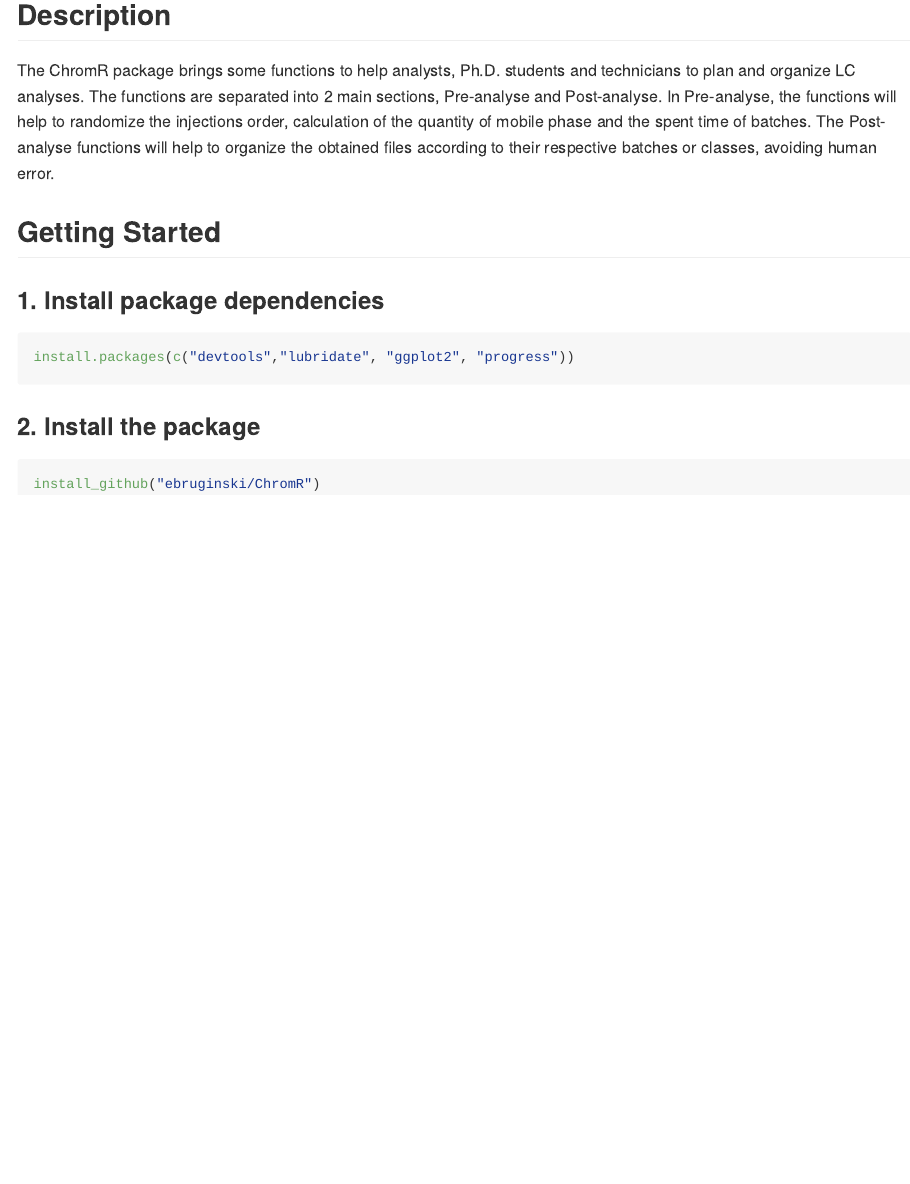
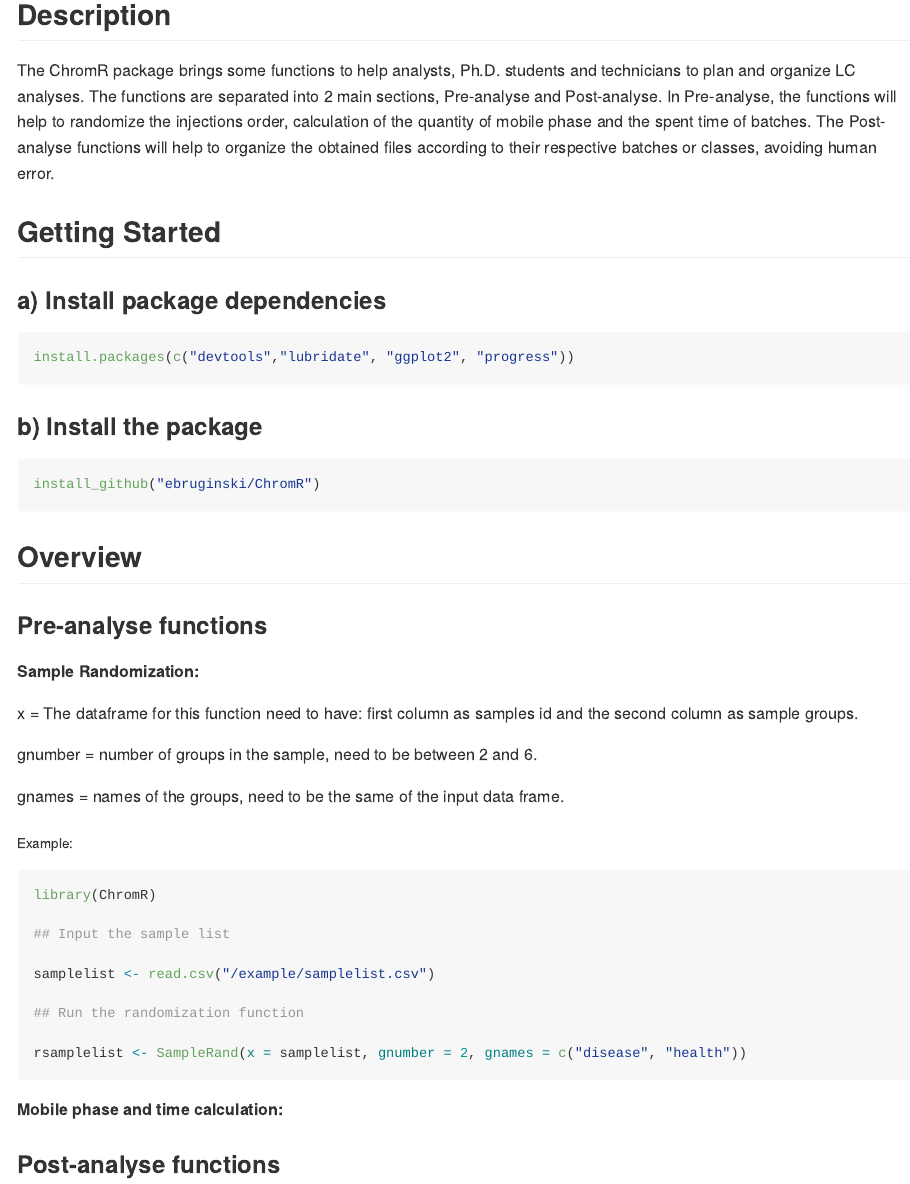
Before and after one commit to ebruginski/ChromR, an R Markdown document (README.Rmd): the page in a window 1100 px wide, from 160 px down. The pictures show the output file README.md that the author committed with the source, drawn offline in the style of GitHub.

Commit message:
Corrections

````diff
--- a/README.Rmd
+++ b/README.Rmd
@@ -19,16 +19,44 @@
 
 ## Getting Started
 
-### 1. Install package dependencies
+### a) Install package dependencies
 
 ```R
 install.packages(c("devtools","lubridate", "ggplot2", "progress"))
 
 ```
 
-### 2. Install the package
+### b) Install the package
 
 ```R
 install_github("ebruginski/ChromR")
 
 ```
+## Overview
+
+### Pre-analyse functions
+
+<b>Sample Randomization:</b>
+
+x = The dataframe for this function need to have: first column as samples id and the second column as sample groups.
+
+gnumber = number of groups in the sample, need to be between 2 and 6.
+
+gnames = names of the groups, need to be the same of the input data frame.
+
+<sub>Example:</sub>
+```R
+library(ChromR)
+
+## Input the sample list
+
+samplelist <- read.csv("/example/samplelist.csv")
+
+## Run the randomization function
+
+rsamplelist <- SampleRand(x = samplelist, gnumber = 2, gnames = c("disease", "health"))
+```
+<b>Mobile phase and time calculation:</b>
+
+
+### Post-analyse functions
````
Also changed, not shown: R/SampleRand.R (+1 -1 lines), README.md.
